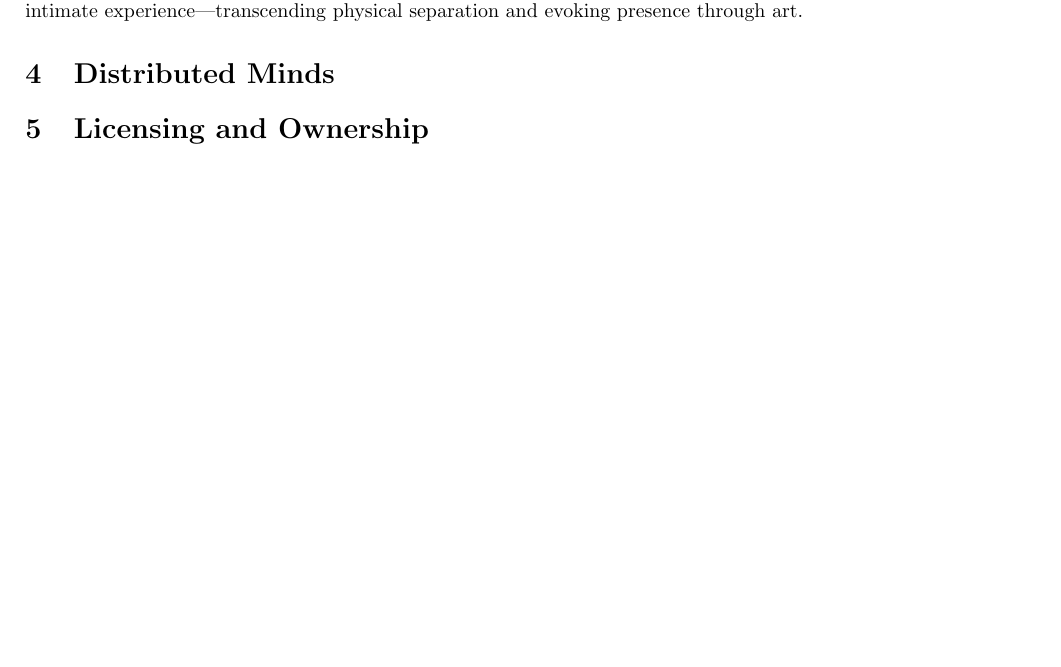
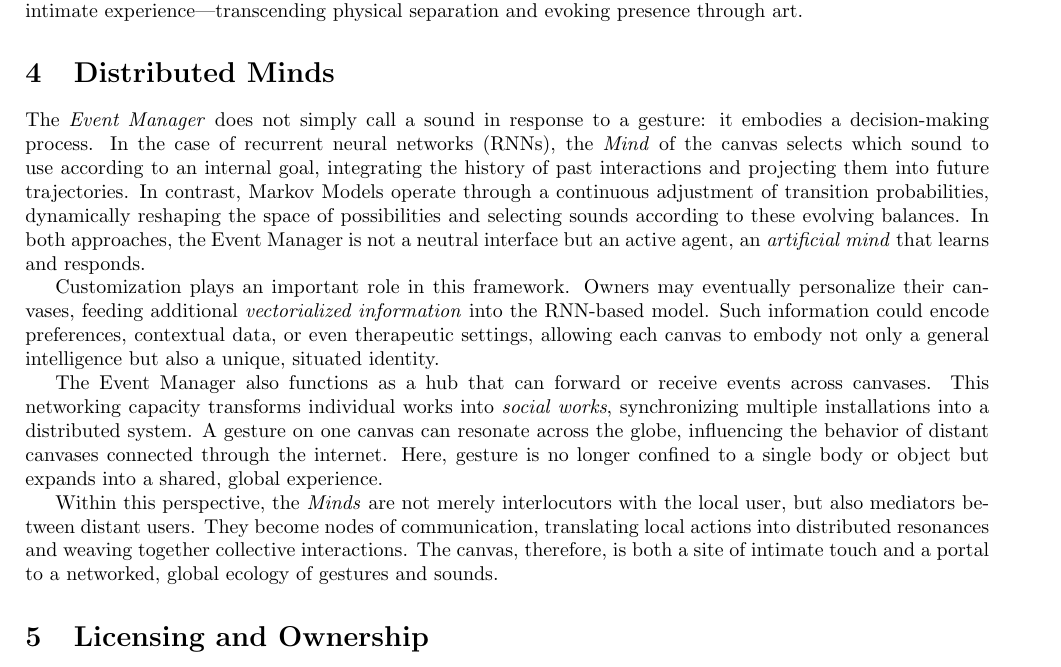
Before and after one commit to luciamarock/SoundingCanvas, a LaTeX document (documentation/SoundingCanvas.tex): part of page 10 of 11 before the commit and part of page 10 of 12 after it, cut so that both start at the same text, the shorter picture padded with empty space. Compiled offline with pdfLaTeX.

Commit message:
Continuing updating LaTex documenation

```diff
--- a/documentation/SoundingCanvas.tex
+++ b/documentation/SoundingCanvas.tex
@@ -248,6 +248,25 @@ Beyond the technical framework, the impact of this networked approach is fundame
 
 \section{Distributed Minds}
 
+The \textit{Event Manager} does not simply call a sound in response to a gesture: it embodies a decision-making process.
+In the case of recurrent neural networks (RNNs), the \textit{Mind} of the canvas selects which sound to use according to an internal goal, integrating the history of past interactions and projecting them into future trajectories.
+In contrast, Markov Models operate through a continuous adjustment of transition probabilities, dynamically reshaping the space of possibilities and selecting sounds according to these evolving balances.
+In both approaches, the Event Manager is not a neutral interface but an active agent, an \textit{artificial mind} that learns and responds.
+
+Customization plays an important role in this framework.
+Owners may eventually personalize their canvases, feeding additional \textit{vectorialized information} into the RNN-based model.
+Such information could encode preferences, contextual data, or even therapeutic settings, allowing each canvas to embody not only a general intelligence but also a unique, situated identity.
+
+The Event Manager also functions as a hub that can forward or receive events across canvases.
+This networking capacity transforms individual works into \textit{social works}, synchronizing multiple installations into a distributed system.
+A gesture on one canvas can resonate across the globe, influencing the behavior of distant canvases connected through the internet.
+Here, gesture is no longer confined to a single body or object but expands into a shared, global experience.
+
+Within this perspective, the \textit{Minds} are not merely interlocutors with the local user, but also mediators between distant users.
+They become nodes of communication, translating local actions into distributed resonances and weaving together collective interactions.
+The canvas, therefore, is both a site of intimate touch and a portal to a networked, global ecology of gestures and sounds.
+
+
 \section{Licensing and Ownership}
 \textit{Sounding Canvas} © 2024 by Luciano Ciamarone and Dora Motèque is licensed under the \href{https://creativecommons.org/licenses/by-nc-sa/4.0/}{Creative Commons Attribution-NonCommercial-ShareAlike 4.0 International License}.
 \newline
```
Also changed, not shown: 5 other files.
